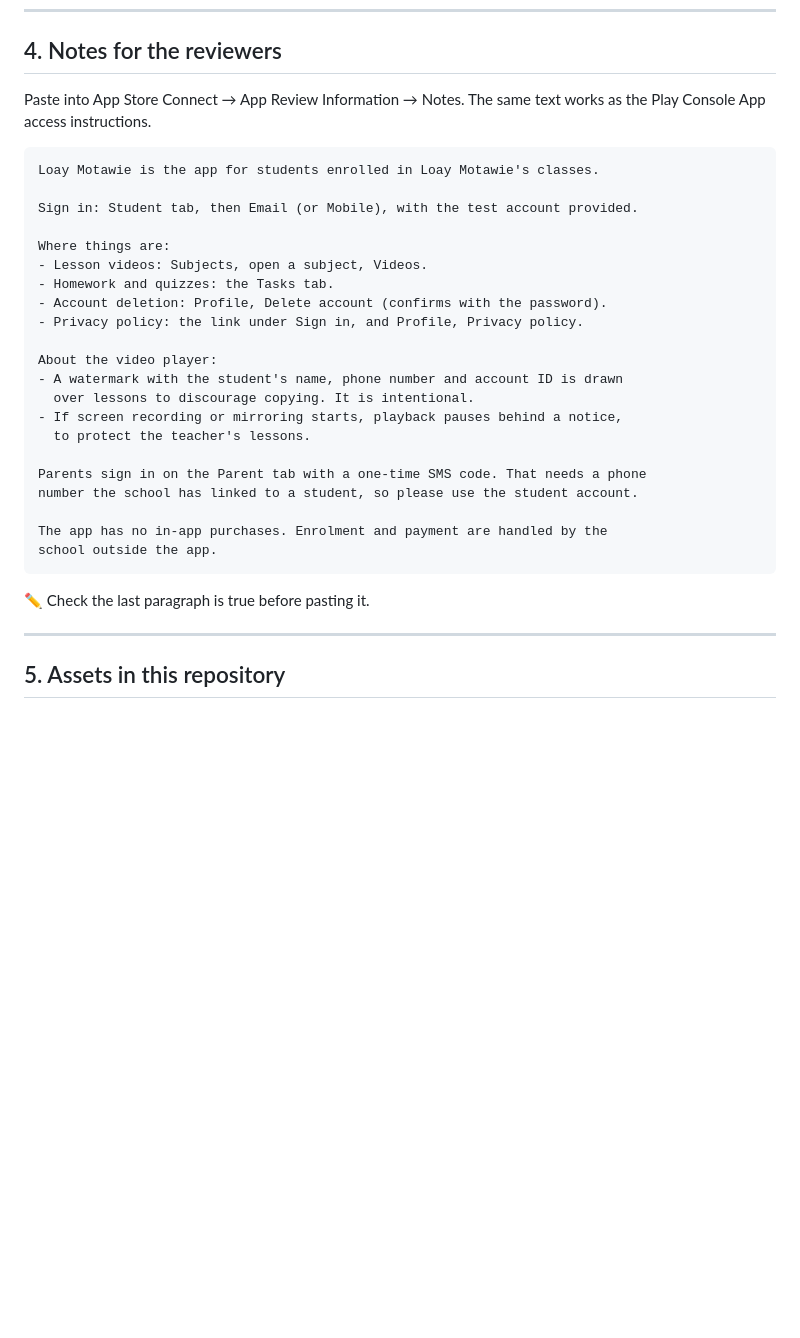
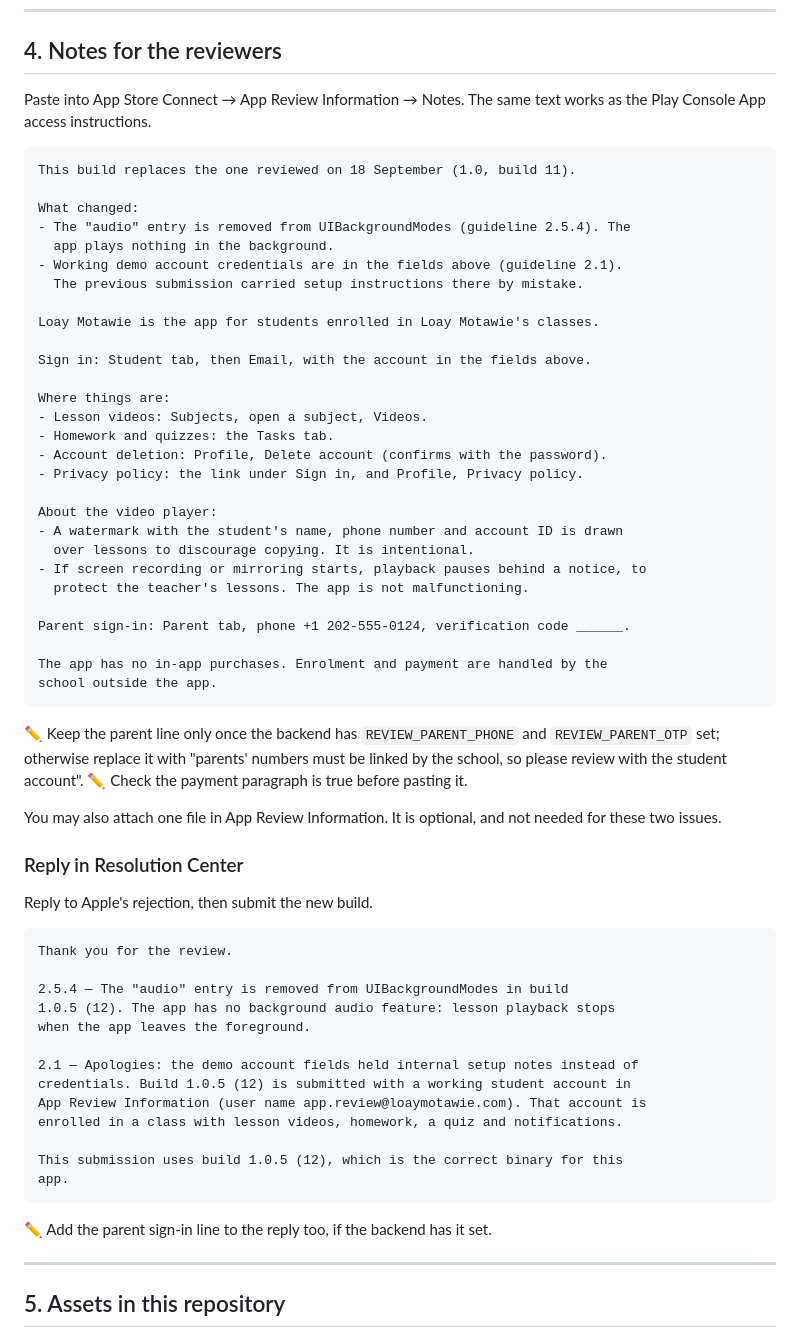
Before and after one commit to mubarmijonline/loayMohamedMobileApp, a Markdown page: docs/store/SUBMISSION_GUIDE.md, the part around the change. Rendered like a GitHub page; blank space fills up the shorter version.

Commit message:
Rewrite the reviewer notes for the resubmission
Says what changed since the build Apple rejected on 18 September, keeps the
demo account out of the notes and in its own fields, and adds a Resolution
Center reply to send with it.

Co-Authored-By: Claude Opus 5 <noreply@anthropic.com>

````diff
--- a/docs/store/SUBMISSION_GUIDE.md
+++ b/docs/store/SUBMISSION_GUIDE.md
@@ -221,12 +221,21 @@ First release: lesson videos, homework, quizzes and progress in one place.
 
 ## 4. Notes for the reviewers
 
-Paste into App Store Connect → App Review Information → Notes. The same text works as the Play Console App access instructions.
+Paste into App Store Connect → App Review Information → Notes. The same text
+works as the Play Console App access instructions.
 
 ```
+This build replaces the one reviewed on 18 September (1.0, build 11).
+
+What changed:
+- The "audio" entry is removed from UIBackgroundModes (guideline 2.5.4). The
+  app plays nothing in the background.
+- Working demo account credentials are in the fields above (guideline 2.1).
+  The previous submission carried setup instructions there by mistake.
+
 Loay Motawie is the app for students enrolled in Loay Motawie's classes.
 
-Sign in: Student tab, then Email (or Mobile), with the test account provided.
+Sign in: Student tab, then Email, with the account in the fields above.
 
 Where things are:
 - Lesson videos: Subjects, open a subject, Videos.
@@ -237,17 +246,44 @@ Where things are:
 About the video player:
 - A watermark with the student's name, phone number and account ID is drawn
   over lessons to discourage copying. It is intentional.
-- If screen recording or mirroring starts, playback pauses behind a notice,
-  to protect the teacher's lessons.
+- If screen recording or mirroring starts, playback pauses behind a notice, to
+  protect the teacher's lessons. The app is not malfunctioning.
 
-Parents sign in on the Parent tab with a one-time SMS code. That needs a phone
-number the school has linked to a student, so please use the student account.
+Parent sign-in: Parent tab, phone +1 202-555-0124, verification code ______.
 
 The app has no in-app purchases. Enrolment and payment are handled by the
 school outside the app.
 ```
 
-✏️ Check the last paragraph is true before pasting it.
+✏️ Keep the parent line only once the backend has `REVIEW_PARENT_PHONE` and
+`REVIEW_PARENT_OTP` set; otherwise replace it with "parents' numbers must be
+linked by the school, so please review with the student account".
+✏️ Check the payment paragraph is true before pasting it.
+
+You may also attach one file in App Review Information. It is optional, and
+not needed for these two issues.
+
+### Reply in Resolution Center
+
+Reply to Apple's rejection, then submit the new build.
+
+```
+Thank you for the review.
+
+2.5.4 — The "audio" entry is removed from UIBackgroundModes in build
+1.0.5 (12). The app has no background audio feature: lesson playback stops
+when the app leaves the foreground.
+
+2.1 — Apologies: the demo account fields held internal setup notes instead of
+credentials. Build 1.0.5 (12) is submitted with a working student account in
+App Review Information (user name app.review@loaymotawie.com). That account is
+enrolled in a class with lesson videos, homework, a quiz and notifications.
+
+This submission uses build 1.0.5 (12), which is the correct binary for this
+app.
+```
+
+✏️ Add the parent sign-in line to the reply too, if the backend has it set.
 
 ---
 
````
